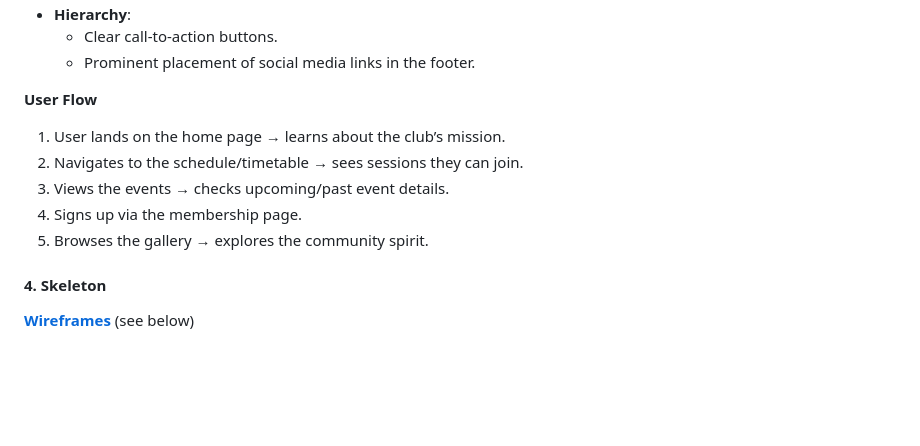
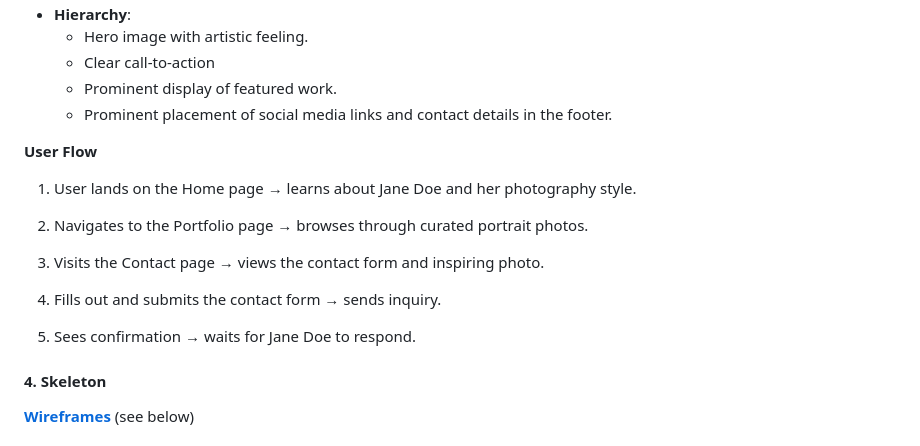
Before and after one commit to Emanuelsemer/janedoe-photography, a Markdown page: README.md, the part around the change printed below. GitHub-like rendering; blank space fills up the shorter version.

```diff
--- a/README.md
+++ b/README.md
@@ -76,13 +58,16 @@ source: [janedoe-photography amiresponsive](https://ui.dev/amiresponsive?url=htt
 - **Hierarchy**:
-  - Clear call-to-action buttons.
-  - Prominent placement of social media links in the footer.
+  - Hero image with artistic feeling.
+  - Clear call-to-action
+  - Prominent display of featured work.
+  - Prominent placement of social media links and contact details in the footer.
 
 **User Flow**
-1. User lands on the home page → learns about the club’s mission.
-2. Navigates to the schedule/timetable → sees sessions they can join.
-3. Views the events → checks upcoming/past event details.
-4. Signs up via the membership page.
-5. Browses the gallery → explores the community spirit.
+1. User lands on the Home page → learns about Jane Doe and her photography style.
+2. Navigates to the Portfolio page → browses through curated portrait photos.
+3. Visits the Contact page → views the contact form and inspiring photo.
+4. Fills out and submits the contact form → sends inquiry.
+
+5. Sees confirmation → waits for Jane Doe to respond.
 
 #### 4. Skeleton
 
```
Also changed, not shown: other parts of README.md (+19 -37 lines), Screenshot 2025-05-16 at 15.55.30.png (added).
